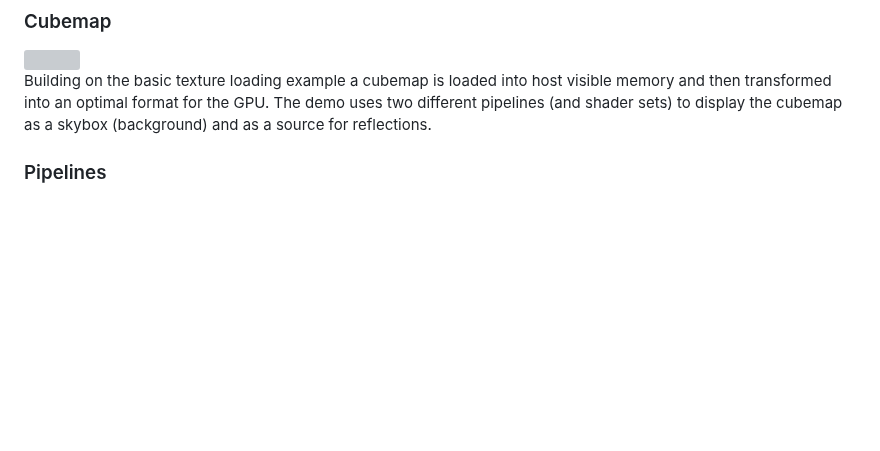
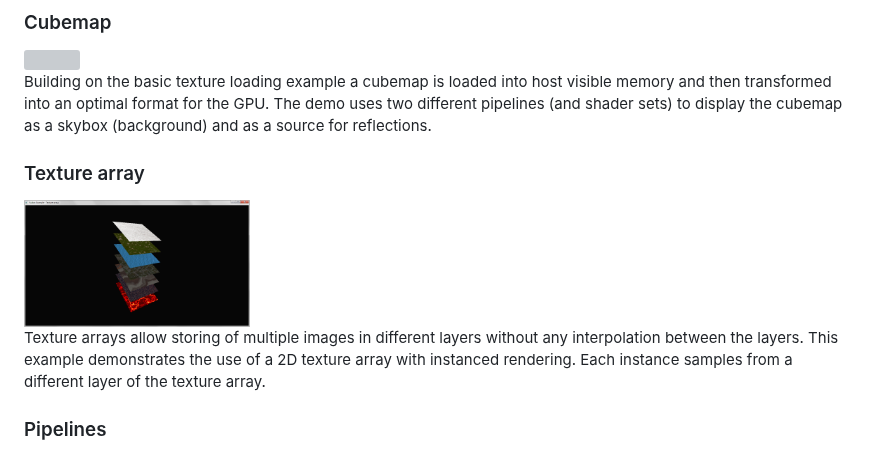
Before and after one commit to SaschaWillems/Vulkan, a Markdown page: README.md, the part around the change. Rendered like a GitHub page; pictures changed too: screenshots/texture_array.png (added); blank space fills up the shorter version; grey boxes are pictures that could not be loaded.

Commit message:
Screenshot and info for texture array example

```diff
--- a/README.md
+++ b/README.md
@@ -69,6 +69,12 @@ Loads a single texture and displays it on a simple quad. Demonstrates loading a
 
 Building on the basic texture loading example a cubemap is loaded into host visible memory and then transformed into an optimal format for the GPU.
 The demo uses two different pipelines (and shader sets) to display the cubemap as a skybox (background) and as a source for reflections.
+
+### Texture array
+<img src="./screenshots/texture_array.png" height="128px">
+
+Texture arrays allow storing of multiple images in different layers without any interpolation between the layers.
+This example demonstrates the use of a 2D texture array with instanced rendering. Each instance samples from a different layer of the texture array.
 
 ### Pipelines
 <img src="./screenshots/basic_pipelines.png" height="128px">
```
